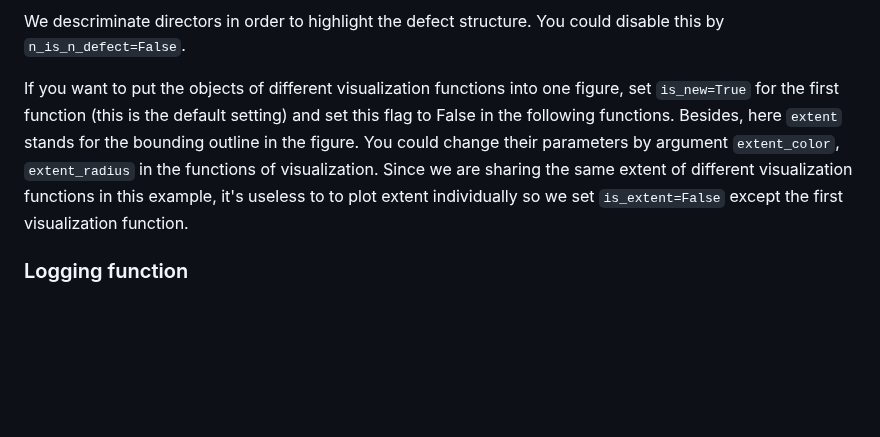
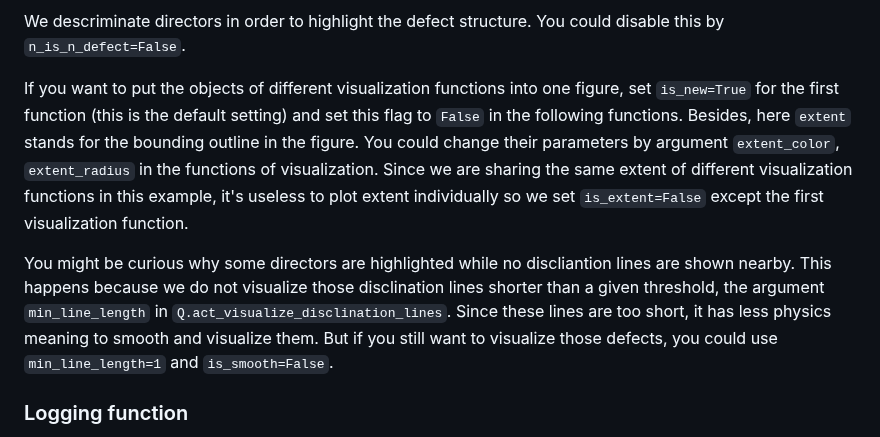
Before and after one commit to YingyouMa/Nematics3D, a Markdown page: README.md, the part around the change. Rendered like a GitHub page; blank space fills up the shorter version.

````diff
--- a/README.md
+++ b/README.md
@@ -194,7 +194,9 @@ Q.figs[1].save('figures/PlotnPlaneXYZ.png')
 
 We descriminate directors in order to highlight the defect structure. You could disable this by ```n_is_n_defect=False```.
 
-If you want to put the objects of different visualization functions into one figure, set ```is_new=True``` for the first function (this is the default setting) and set this flag to False in the following functions. Besides, here ```extent``` stands for the bounding outline in the figure. You could change their parameters by argument ```extent_color```, ```extent_radius``` in the functions of visualization. Since we are sharing the same extent of different visualization functions in this example, it's useless to to plot extent individually so we set ```is_extent=False``` except the first visualization function.
+If you want to put the objects of different visualization functions into one figure, set ```is_new=True``` for the first function (this is the default setting) and set this flag to ```False``` in the following functions. Besides, here ```extent``` stands for the bounding outline in the figure. You could change their parameters by argument ```extent_color```, ```extent_radius``` in the functions of visualization. Since we are sharing the same extent of different visualization functions in this example, it's useless to plot extent individually so we set ```is_extent=False``` except the first visualization function.
+
+You might be curious why some directors are highlighted while no discliantion lines are shown nearby. This happens because we do not visualize those disclination lines shorter than a given threshold, the argument ```min_line_length``` in ```Q.act_visualize_disclination_lines```. Since these lines are too short, it has less physics meaning to smooth and visualize them. But if you still want to visualize those defects, you could use ```min_line_length=1``` and ```is_smooth=False```.
 
 ### Logging function
 Before moving on to additional features, it is helpful to introduce the logging mechanism provided in this package. Logging is enabled through the decorator ```logging_and_warning_decorator``` in ```logging_decorator.py```.
````
